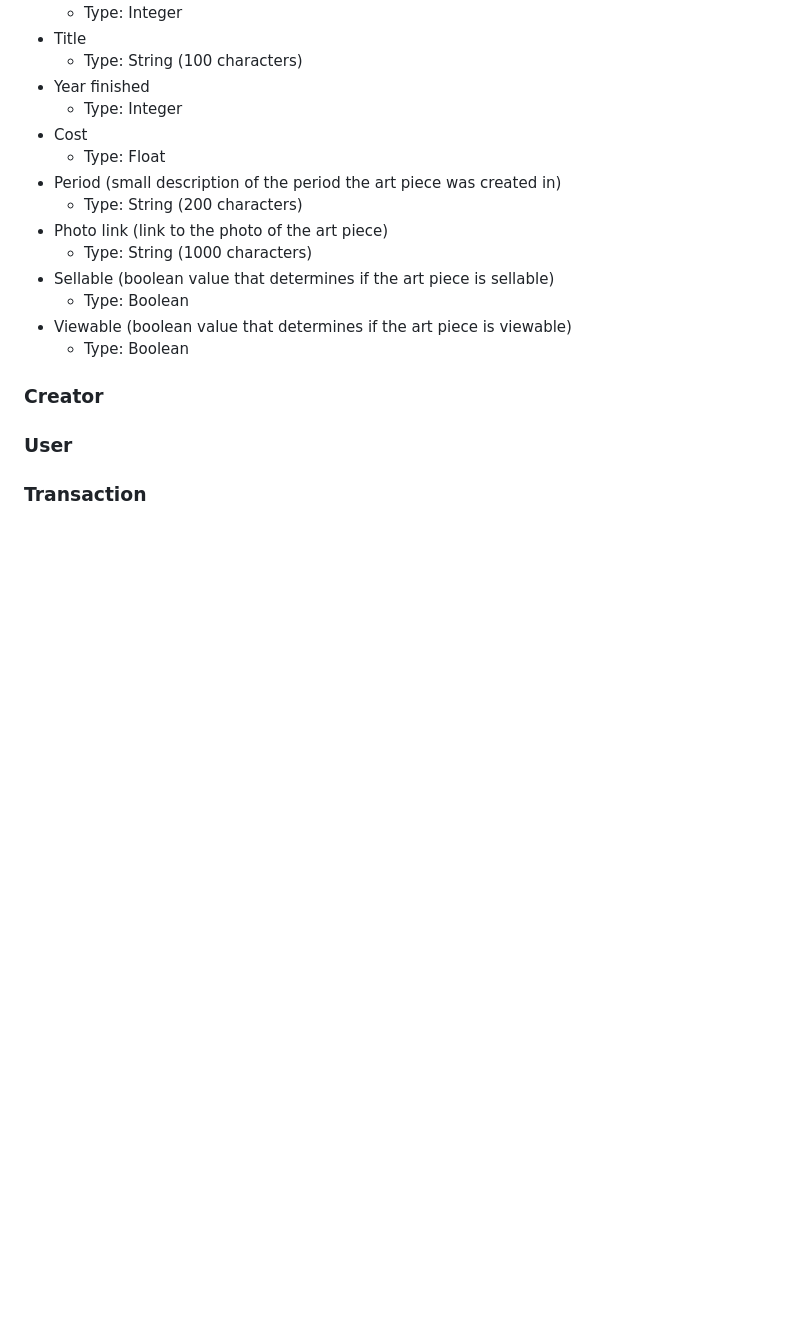
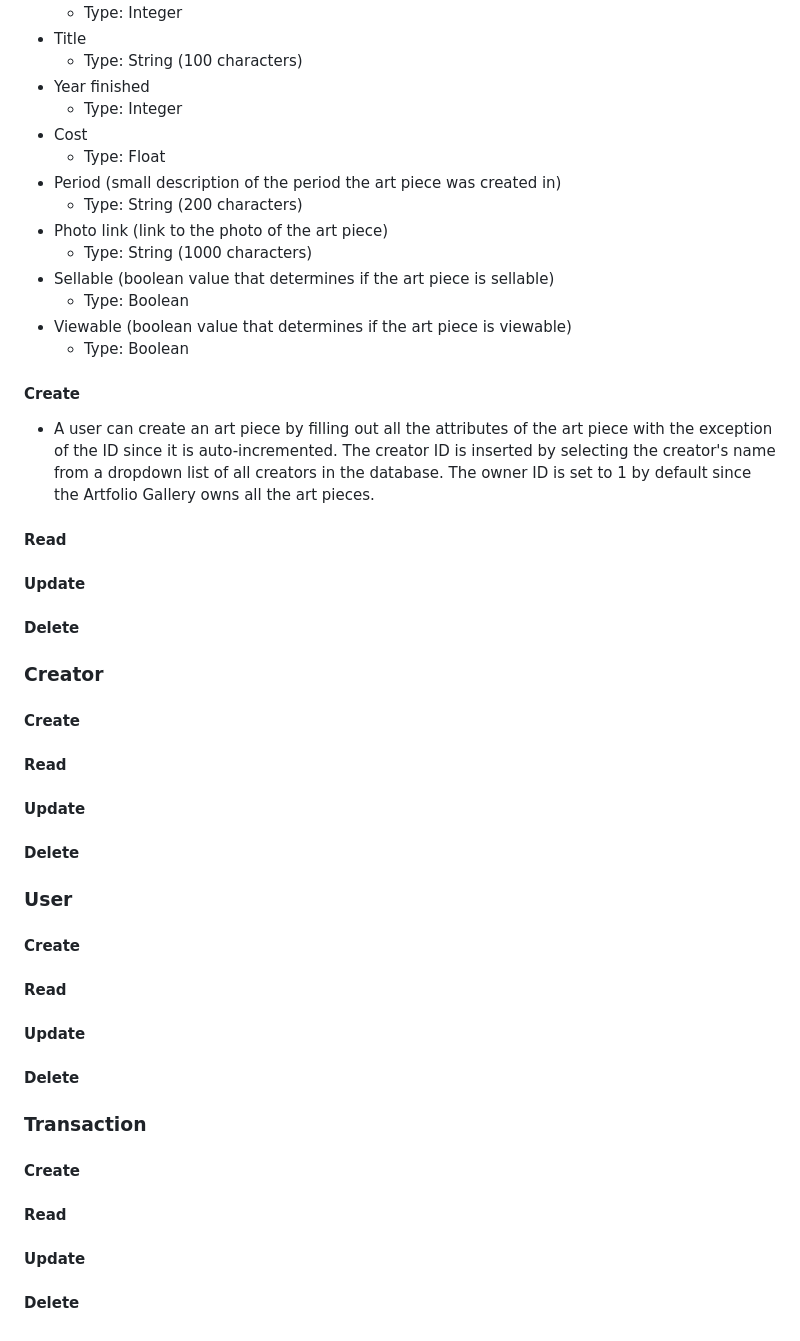
Before and after one commit to JadenWangTAMU/Summer-2024-Database-Systems, a Markdown page: README.md, the part around the change. Rendered like a GitHub page; blank space fills up the shorter version.

Commit message:
create for art piece

```diff
--- a/README.md
+++ b/README.md
@@ -99,8 +99,27 @@ An art piece has the following attributes:
 - Viewable (boolean value that determines if the art piece is viewable)
   - Type: Boolean
 
+#### Create
+- A user can create an art piece by filling out all the attributes of the art piece with the exception of the ID since it is auto-incremented. The creator ID is inserted by selecting the creator's name from a dropdown list of all creators in the database. The owner ID is set to 1 by default since the Artfolio Gallery owns all the art pieces.
+
+#### Read
+#### Update
+#### Delete
+
 ### Creator
+#### Create
+#### Read
+#### Update
+#### Delete
 
 ### User
+#### Create
+#### Read
+#### Update
+#### Delete
 
 ### Transaction
+#### Create
+#### Read
+#### Update
+#### Delete
```
